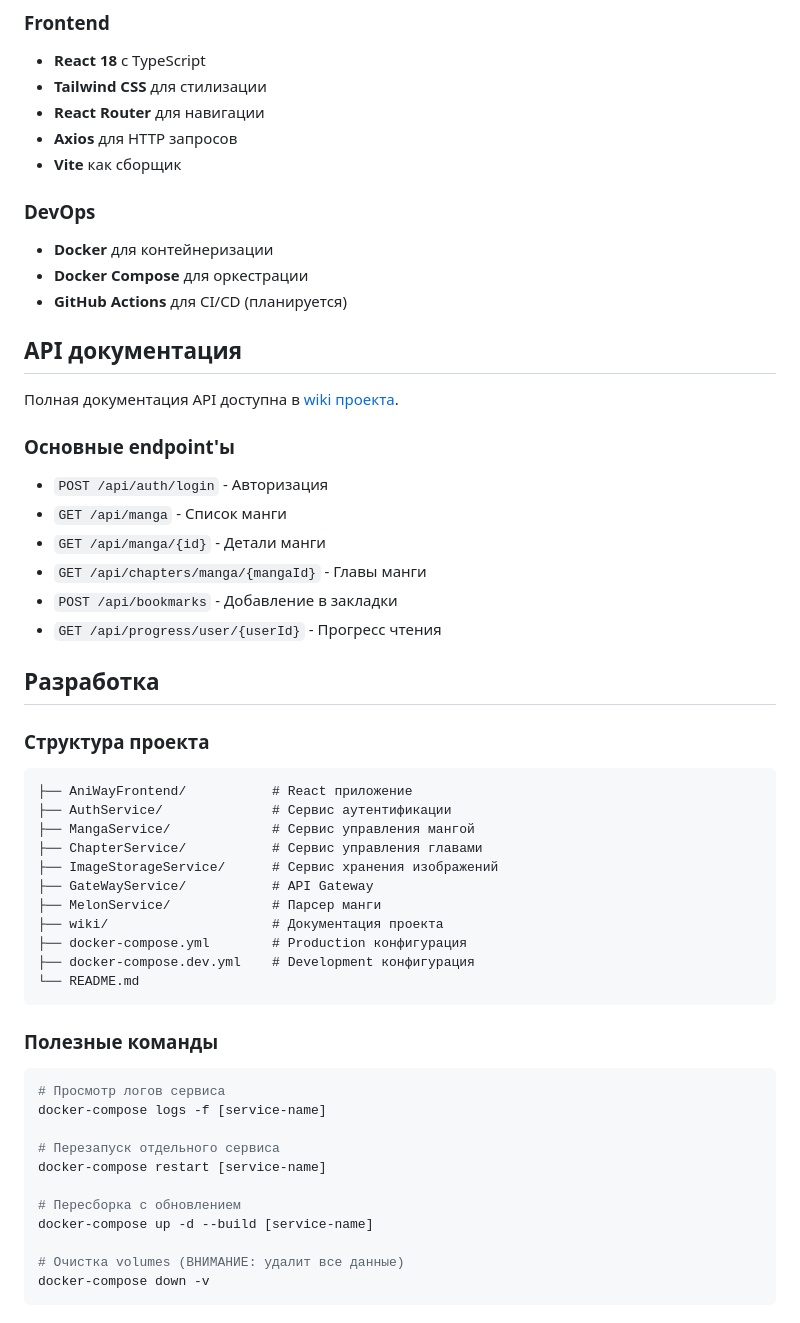
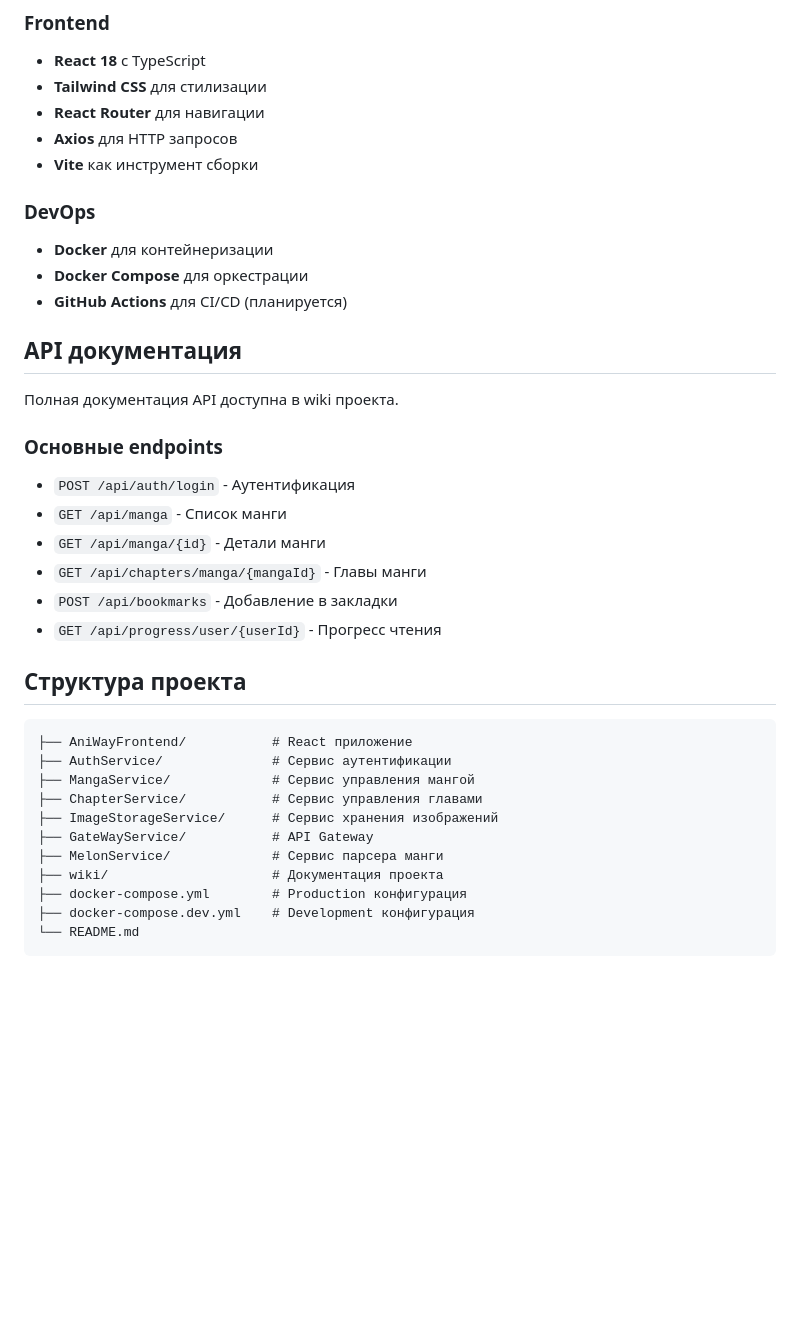
Before and after one commit to DarlingInSteam/AniWay-Reload, a Markdown page: README.md, the part around one of its changes. GitHub-like rendering; blank space fills up the shorter version.

````diff
--- a/README.md
+++ b/README.md
@@ -123,7 +68,7 @@ docker-compose up -d --build
 - **Tailwind CSS** для стилизации
 - **React Router** для навигации
 - **Axios** для HTTP запросов
-- **Vite** как сборщик
+- **Vite** как инструмент сборки
 
 ### DevOps
 - **Docker** для контейнеризации
@@ -132,19 +77,17 @@ docker-compose up -d --build
 
 ## API документация
 
-Полная документация API доступна в [wiki проекта](wiki/api-documentation.md).
+Полная документация API доступна в wiki проекта.
 
-### Основные endpoint'ы
-- `POST /api/auth/login` - Авторизация
+### Основные endpoints
+- `POST /api/auth/login` - Аутентификация
 - `GET /api/manga` - Список манги
 - `GET /api/manga/{id}` - Детали манги
 - `GET /api/chapters/manga/{mangaId}` - Главы манги
 - `POST /api/bookmarks` - Добавление в закладки
 - `GET /api/progress/user/{userId}` - Прогресс чтения
 
-## Разработка
-
-### Структура проекта
+## Структура проекта
 ```
 ├── AniWayFrontend/           # React приложение
 ├── AuthService/              # Сервис аутентификации
@@ -152,25 +95,10 @@ docker-compose up -d --build
 ├── ChapterService/           # Сервис управления главами
 ├── ImageStorageService/      # Сервис хранения изображений
 ├── GateWayService/           # API Gateway
-├── MelonService/             # Парсер манги
+├── MelonService/             # Сервис парсера манги
 ├── wiki/                     # Документация проекта
 ├── docker-compose.yml        # Production конфигурация
 ├── docker-compose.dev.yml    # Development конфигурация
 └── README.md
 ```
 
-### Полезные команды
-```bash
-# Просмотр логов сервиса
-docker-compose logs -f [service-name]
-
-# Перезапуск отдельного сервиса
-docker-compose restart [service-name]
-
-# Пересборка с обновлением
-docker-compose up -d --build [service-name]
-
-# Очистка volumes (ВНИМАНИЕ: удалит все данные)
-docker-compose down -v
-```
-
````
Also changed, not shown: other parts of README.md (+20 -100 lines).
